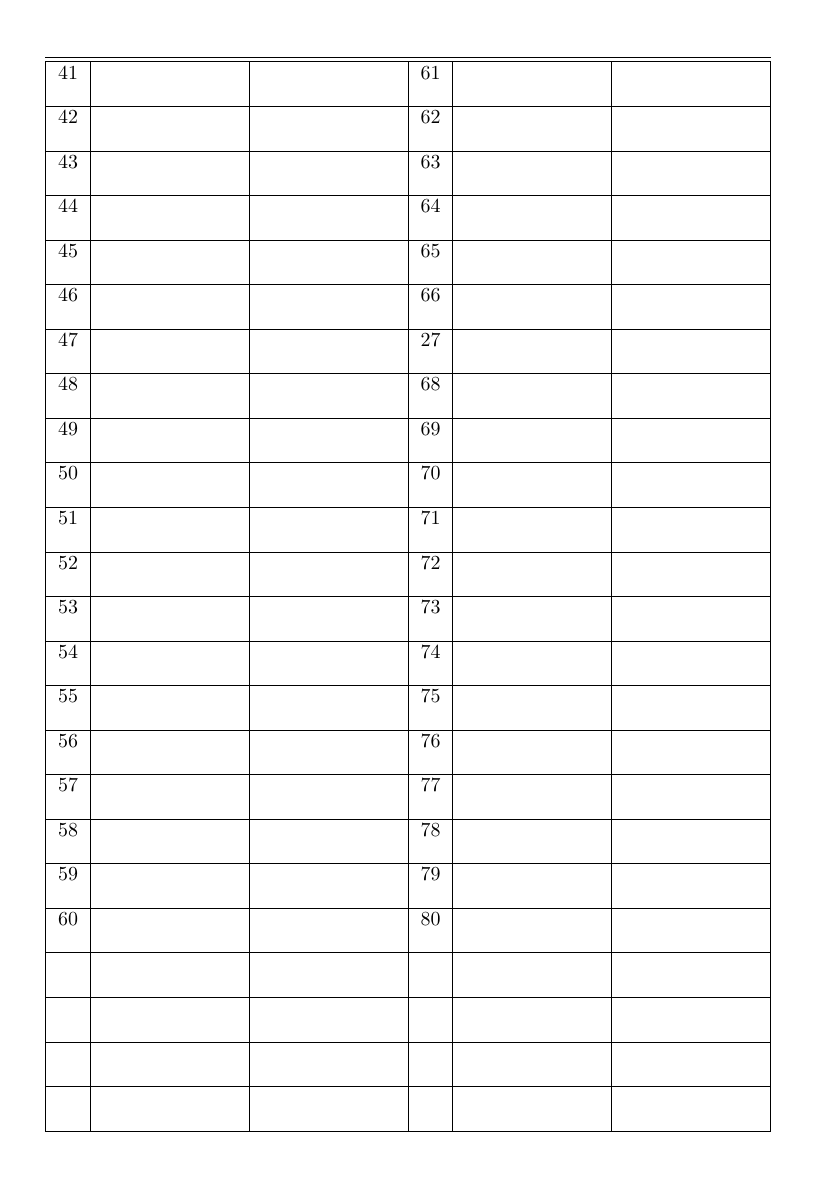
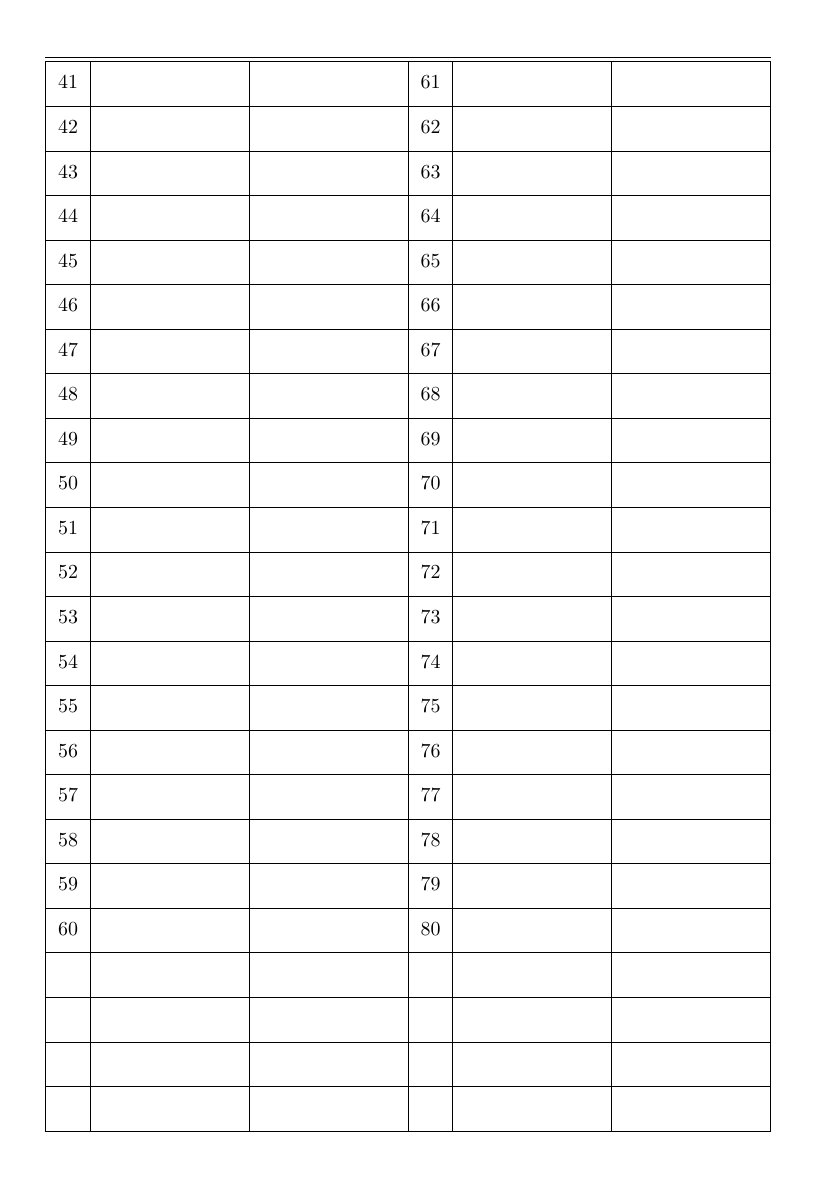
Before and after one commit to atakan/chess-score-sheet, a LaTeX letter (chess-score-sheet.tex): page 2 of 2. Compiled offline with pdfLaTeX.

Commit message:
typo and vert. adj.

```diff
--- a/chess-score-sheet.tex
+++ b/chess-score-sheet.tex
@@ -6,6 +6,8 @@
 \pagestyle{empty}
 \newlength{\rhh}
 \setlength{\rhh}{0.35cm}
+\newlength{\hrhh}
+\setlength{\hrhh}{0.175cm}
 \newlength{\rh}
 \setlength{\rh}{0.35cm}
 
@@ -50,26 +52,26 @@
 \clearpage
 \begin{tabularx}{\textwidth}{|r|X|X|r|X|X|}\hline
 \hline
-41& ~ & ~ & 61& ~ & ~ \\[\rh]\hline
-42& ~ & ~ & 62& ~ & ~ \\[\rh]\hline
-43& ~ & ~ & 63& ~ & ~ \\[\rh]\hline
-44& ~ & ~ & 64& ~ & ~ \\[\rh]\hline
-45& ~ & ~ & 65& ~ & ~ \\[\rh]\hline
-46& ~ & ~ & 66& ~ & ~ \\[\rh]\hline
-47& ~ & ~ & 27& ~ & ~ \\[\rh]\hline
-48& ~ & ~ & 68& ~ & ~ \\[\rh]\hline
-49& ~ & ~ & 69& ~ & ~ \\[\rh]\hline
-50& ~ & ~ & 70& ~ & ~ \\[\rh]\hline
-51& ~ & ~ & 71& ~ & ~ \\[\rh]\hline
-52& ~ & ~ & 72& ~ & ~ \\[\rh]\hline
-53& ~ & ~ & 73& ~ & ~ \\[\rh]\hline
-54& ~ & ~ & 74& ~ & ~ \\[\rh]\hline
-55& ~ & ~ & 75& ~ & ~ \\[\rh]\hline
-56& ~ & ~ & 76& ~ & ~ \\[\rh]\hline
-57& ~ & ~ & 77& ~ & ~ \\[\rh]\hline
-58& ~ & ~ & 78& ~ & ~ \\[\rh]\hline
-59& ~ & ~ & 79& ~ & ~ \\[\rh]\hline
-60& ~ & ~ & 80& ~ & ~ \\[\rh]\hline
+\raisebox{-\hrhh}{41}& ~ & ~ & \raisebox{-\hrhh}{61}& ~ & ~ \\[\rh]\hline
+\raisebox{-\hrhh}{42}& ~ & ~ & \raisebox{-\hrhh}{62}& ~ & ~ \\[\rh]\hline
+\raisebox{-\hrhh}{43}& ~ & ~ & \raisebox{-\hrhh}{63}& ~ & ~ \\[\rh]\hline
+\raisebox{-\hrhh}{44}& ~ & ~ & \raisebox{-\hrhh}{64}& ~ & ~ \\[\rh]\hline
+\raisebox{-\hrhh}{45}& ~ & ~ & \raisebox{-\hrhh}{65}& ~ & ~ \\[\rh]\hline
+\raisebox{-\hrhh}{46}& ~ & ~ & \raisebox{-\hrhh}{66}& ~ & ~ \\[\rh]\hline
+\raisebox{-\hrhh}{47}& ~ & ~ & \raisebox{-\hrhh}{67}& ~ & ~ \\[\rh]\hline
+\raisebox{-\hrhh}{48}& ~ & ~ & \raisebox{-\hrhh}{68}& ~ & ~ \\[\rh]\hline
+\raisebox{-\hrhh}{49}& ~ & ~ & \raisebox{-\hrhh}{69}& ~ & ~ \\[\rh]\hline
+\raisebox{-\hrhh}{50}& ~ & ~ & \raisebox{-\hrhh}{70}& ~ & ~ \\[\rh]\hline
+\raisebox{-\hrhh}{51}& ~ & ~ & \raisebox{-\hrhh}{71}& ~ & ~ \\[\rh]\hline
+\raisebox{-\hrhh}{52}& ~ & ~ & \raisebox{-\hrhh}{72}& ~ & ~ \\[\rh]\hline
+\raisebox{-\hrhh}{53}& ~ & ~ & \raisebox{-\hrhh}{73}& ~ & ~ \\[\rh]\hline
+\raisebox{-\hrhh}{54}& ~ & ~ & \raisebox{-\hrhh}{74}& ~ & ~ \\[\rh]\hline
+\raisebox{-\hrhh}{55}& ~ & ~ & \raisebox{-\hrhh}{75}& ~ & ~ \\[\rh]\hline
+\raisebox{-\hrhh}{56}& ~ & ~ & \raisebox{-\hrhh}{76}& ~ & ~ \\[\rh]\hline
+\raisebox{-\hrhh}{57}& ~ & ~ & \raisebox{-\hrhh}{77}& ~ & ~ \\[\rh]\hline
+\raisebox{-\hrhh}{58}& ~ & ~ & \raisebox{-\hrhh}{78}& ~ & ~ \\[\rh]\hline
+\raisebox{-\hrhh}{59}& ~ & ~ & \raisebox{-\hrhh}{79}& ~ & ~ \\[\rh]\hline
+\raisebox{-\hrhh}{60}& ~ & ~ & \raisebox{-\hrhh}{80}& ~ & ~ \\[\rh]\hline
 ~ & ~ & ~ & ~ & ~ & ~ \\[\rh]\hline
 ~ & ~ & ~ & ~ & ~ & ~ \\[\rh]\hline
 ~ & ~ & ~ & ~ & ~ & ~ \\[\rh]\hline
```
Also changed, not shown: chess-score-sheet.pdf, chess-score-sheet.tex (40 more changed lines).
